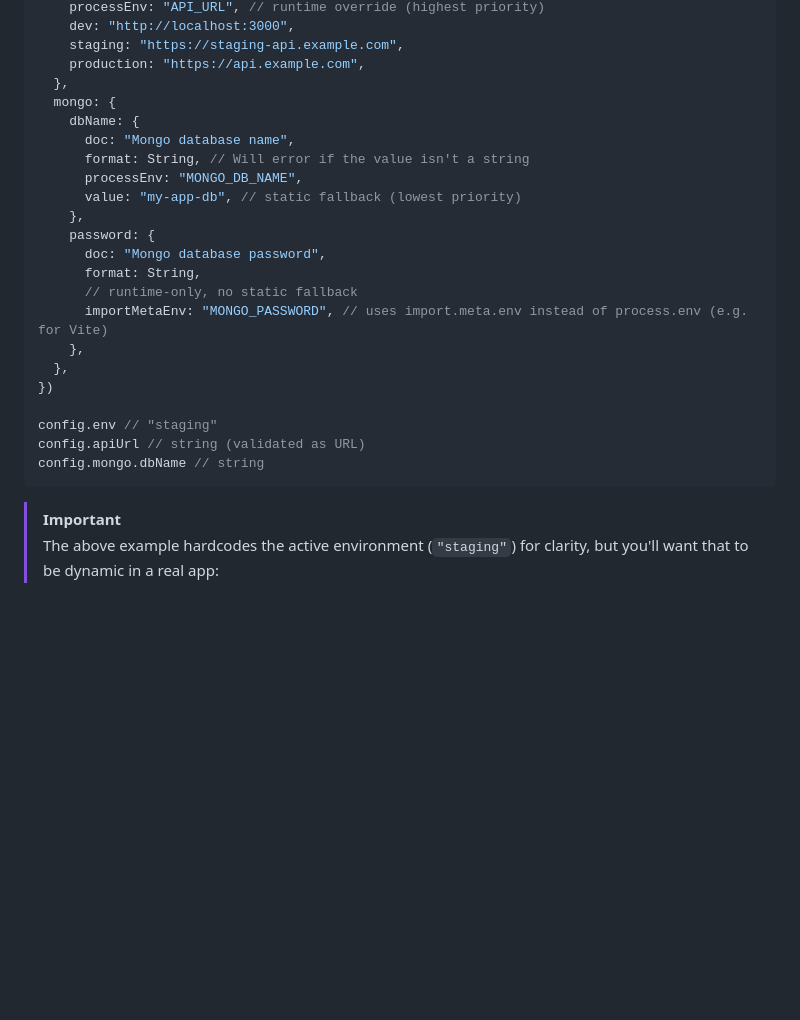
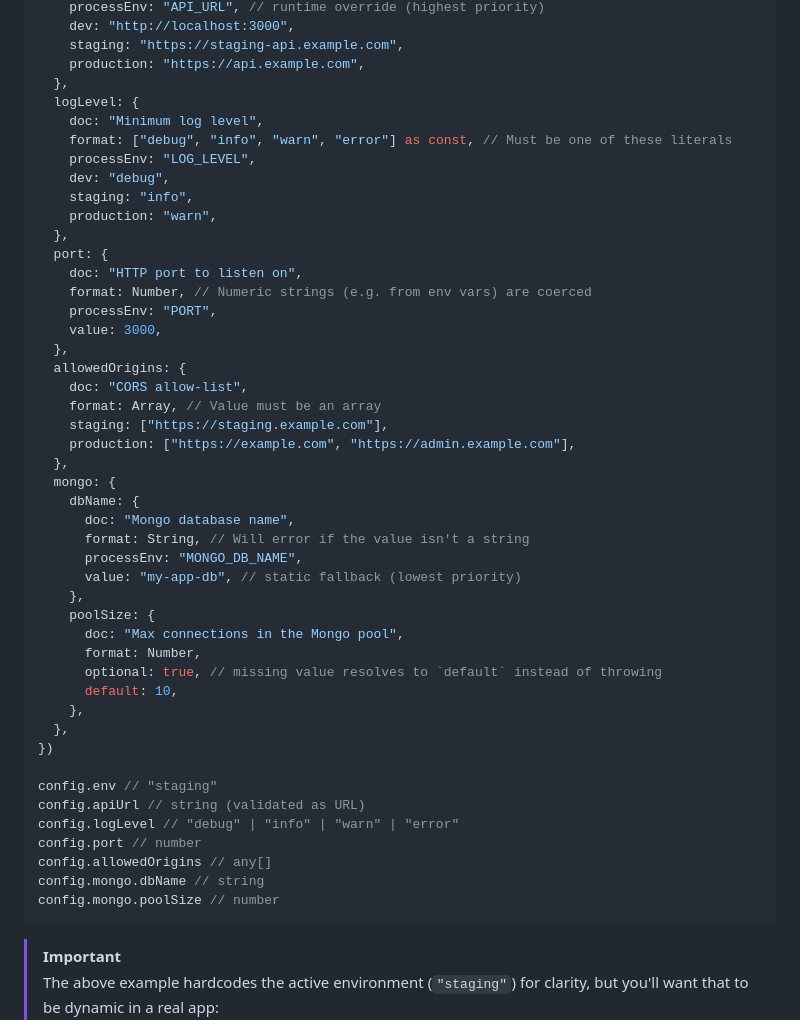
Before and after one commit to 0livare/konfeeg, a Markdown page: README.md, the part around the change. GitHub-like rendering; blank space fills up the shorter version.

Commit message:
docs(README): Add more formats to the primary example

````diff
--- a/README.md
+++ b/README.md
@@ -32,6 +32,26 @@ const config = createEnvironmentConfig<MyEnvs>()("staging", {
     staging: "https://staging-api.example.com",
     production: "https://api.example.com",
   },
+  logLevel: {
+    doc: "Minimum log level",
+    format: ["debug", "info", "warn", "error"] as const, // Must be one of these literals
+    processEnv: "LOG_LEVEL",
+    dev: "debug",
+    staging: "info",
+    production: "warn",
+  },
+  port: {
+    doc: "HTTP port to listen on",
+    format: Number, // Numeric strings (e.g. from env vars) are coerced
+    processEnv: "PORT",
+    value: 3000,
+  },
+  allowedOrigins: {
+    doc: "CORS allow-list",
+    format: Array, // Value must be an array
+    staging: ["https://staging.example.com"],
+    production: ["https://example.com", "https://admin.example.com"],
+  },
   mongo: {
     dbName: {
       doc: "Mongo database name",
@@ -39,18 +59,22 @@ const config = createEnvironmentConfig<MyEnvs>()("staging", {
       processEnv: "MONGO_DB_NAME",
       value: "my-app-db", // static fallback (lowest priority)
     },
-    password: {
-      doc: "Mongo database password",
-      format: String,
-      // runtime-only, no static fallback
-      importMetaEnv: "MONGO_PASSWORD", // uses import.meta.env instead of process.env (e.g. for Vite)
+    poolSize: {
+      doc: "Max connections in the Mongo pool",
+      format: Number,
+      optional: true, // missing value resolves to `default` instead of throwing
+      default: 10,
     },
   },
 })
 
 config.env // "staging"
 config.apiUrl // string (validated as URL)
+config.logLevel // "debug" | "info" | "warn" | "error"
+config.port // number
+config.allowedOrigins // any[]
 config.mongo.dbName // string
+config.mongo.poolSize // number
 ```
 
 > [!important]
````
